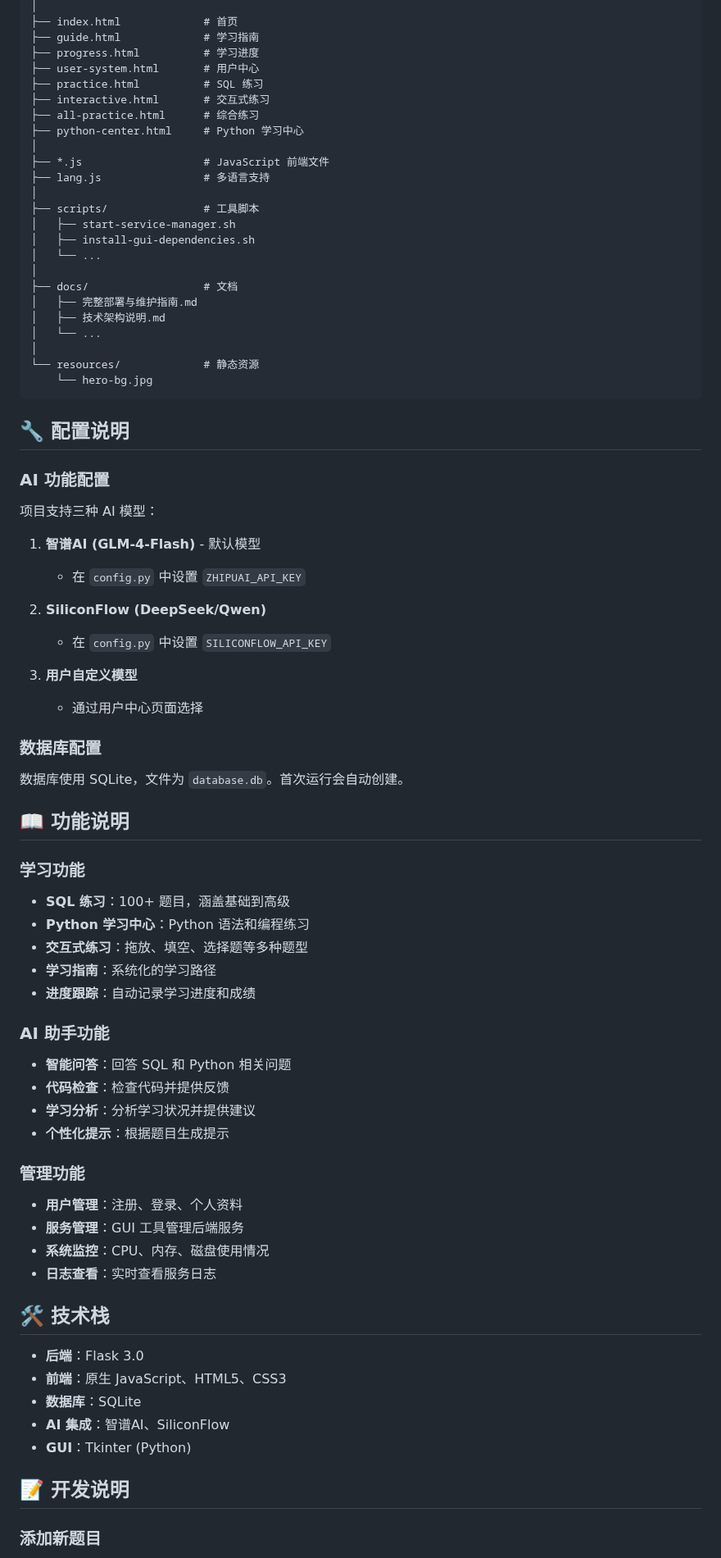
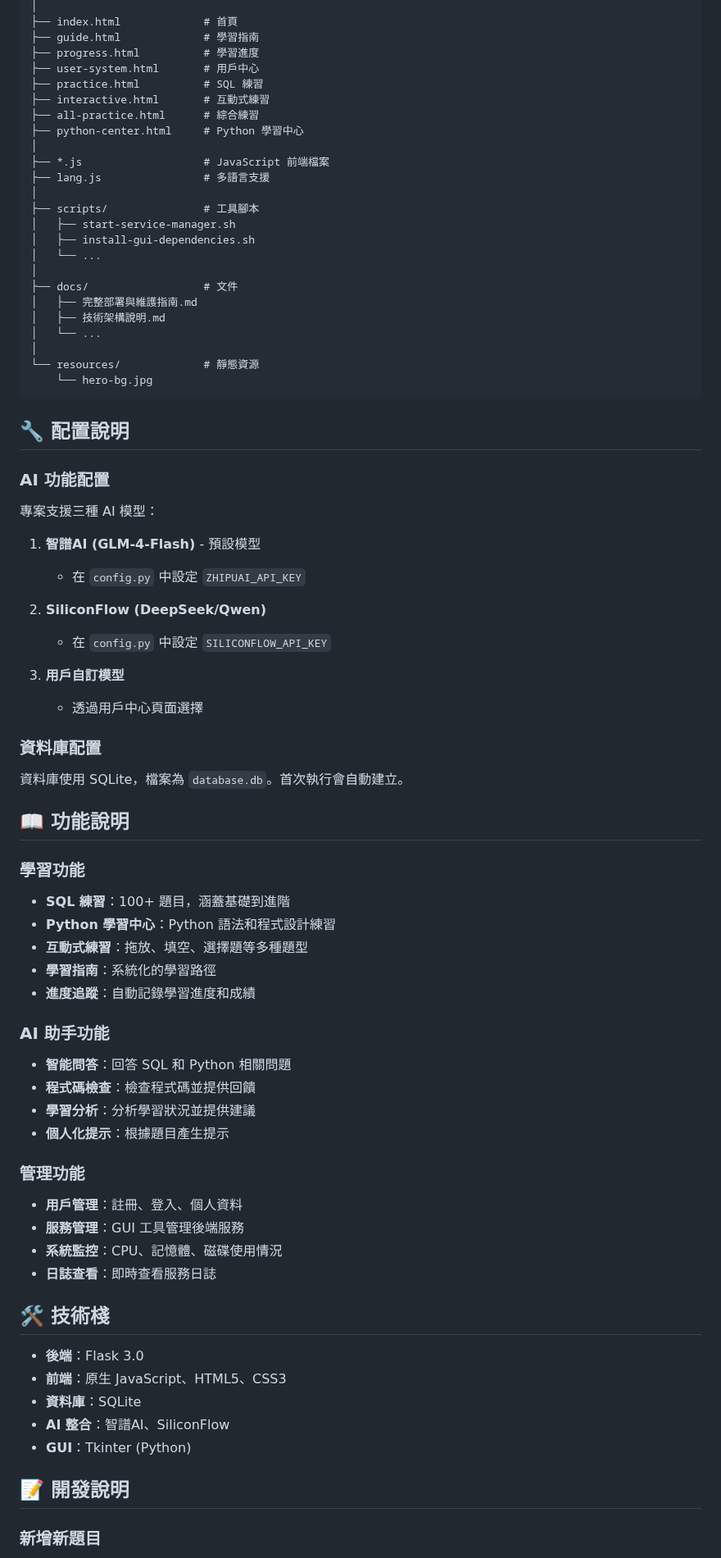
Before and after one commit to vvvjb18-lab/dse-sql-python-camp, a Markdown page: README.md, the part around one of its changes. Shown at 82% size. Drawn GitHub-style.

Commit message:
更新 README：改為繁體中文並更新聯絡方式

````diff
--- a/README.md
+++ b/README.md
@@ -83,82 +83,82 @@ dse-sql-training-camp/
 │
-├── index.html             # 首页
-├── guide.html             # 学习指南
-├── progress.html          # 学习进度
-├── user-system.html       # 用户中心
-├── practice.html          # SQL 练习
-├── interactive.html       # 交互式练习
-├── all-practice.html      # 综合练习
-├── python-center.html     # Python 学习中心
+├── index.html             # 首頁
+├── guide.html             # 學習指南
+├── progress.html          # 學習進度
+├── user-system.html       # 用戶中心
+├── practice.html          # SQL 練習
+├── interactive.html       # 互動式練習
+├── all-practice.html      # 綜合練習
+├── python-center.html     # Python 學習中心
 │
-├── *.js                   # JavaScript 前端文件
-├── lang.js                # 多语言支持
+├── *.js                   # JavaScript 前端檔案
+├── lang.js                # 多語言支援
 │
-├── scripts/               # 工具脚本
+├── scripts/               # 工具腳本
 │   ├── start-service-manager.sh
 │   ├── install-gui-dependencies.sh
 │   └── ...
 │
-├── docs/                  # 文档
-│   ├── 完整部署与维护指南.md
-│   ├── 技术架构说明.md
+├── docs/                  # 文件
+│   ├── 完整部署與維護指南.md
+│   ├── 技術架構說明.md
 │   └── ...
 │
-└── resources/             # 静态资源
+└── resources/             # 靜態資源
     └── hero-bg.jpg
 ```
 
-## 🔧 配置说明
+## 🔧 配置說明
 
 ### AI 功能配置
 
-项目支持三种 AI 模型：
+專案支援三種 AI 模型：
 
-1. **智谱AI (GLM-4-Flash)** - 默认模型
-   - 在 `config.py` 中设置 `ZHIPUAI_API_KEY`
+1. **智譜AI (GLM-4-Flash)** - 預設模型
+   - 在 `config.py` 中設定 `ZHIPUAI_API_KEY`
 
 2. **SiliconFlow (DeepSeek/Qwen)**
-   - 在 `config.py` 中设置 `SILICONFLOW_API_KEY`
+   - 在 `config.py` 中設定 `SILICONFLOW_API_KEY`
 
-3. **用户自定义模型**
-   - 通过用户中心页面选择
+3. **用戶自訂模型**
+   - 透過用戶中心頁面選擇
 
-### 数据库配置
+### 資料庫配置
 
-数据库使用 SQLite，文件为 `database.db`。首次运行会自动创建。
+資料庫使用 SQLite，檔案為 `database.db`。首次執行會自動建立。
 
-## 📖 功能说明
+## 📖 功能說明
 
-### 学习功能
+### 學習功能
 
-- **SQL 练习**：100+ 题目，涵盖基础到高级
-- **Python 学习中心**：Python 语法和编程练习
-- **交互式练习**：拖放、填空、选择题等多种题型
-- **学习指南**：系统化的学习路径
-- **进度跟踪**：自动记录学习进度和成绩
+- **SQL 練習**：100+ 題目，涵蓋基礎到進階
+- **Python 學習中心**：Python 語法和程式設計練習
+- **互動式練習**：拖放、填空、選擇題等多種題型
+- **學習指南**：系統化的學習路徑
+- **進度追蹤**：自動記錄學習進度和成績
 
 ### AI 助手功能
 
-- **智能问答**：回答 SQL 和 Python 相关问题
-- **代码检查**：检查代码并提供反馈
-- **学习分析**：分析学习状况并提供建议
-- **个性化提示**：根据题目生成提示
+- **智能問答**：回答 SQL 和 Python 相關問題
+- **程式碼檢查**：檢查程式碼並提供回饋
+- **學習分析**：分析學習狀況並提供建議
+- **個人化提示**：根據題目產生提示
 
 ### 管理功能
 
-- **用户管理**：注册、登录、个人资料
-- **服务管理**：GUI 工具管理后端服务
-- **系统监控**：CPU、内存、磁盘使用情况
-- **日志查看**：实时查看服务日志
+- **用戶管理**：註冊、登入、個人資料
+- **服務管理**：GUI 工具管理後端服務
+- **系統監控**：CPU、記憶體、磁碟使用情況
+- **日誌查看**：即時查看服務日誌
 
-## 🛠️ 技术栈
+## 🛠️ 技術棧
 
-- **后端**：Flask 3.0
+- **後端**：Flask 3.0
 - **前端**：原生 JavaScript、HTML5、CSS3
-- **数据库**：SQLite
-- **AI 集成**：智谱AI、SiliconFlow
+- **資料庫**：SQLite
+- **AI 整合**：智譜AI、SiliconFlow
 - **GUI**：Tkinter (Python)
 
-## 📝 开发说明
+## 📝 開發說明
 
-### 添加新题目
+### 新增新題目
 
````
Also changed, not shown: other parts of README.md (+56 -55 lines).
